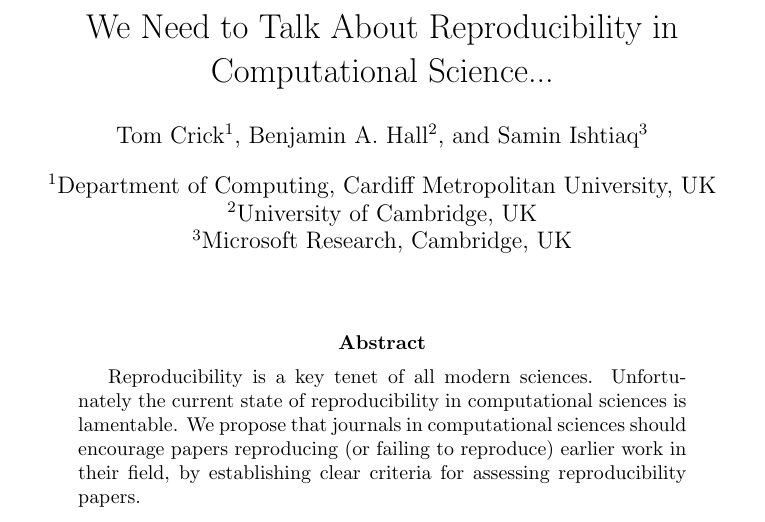
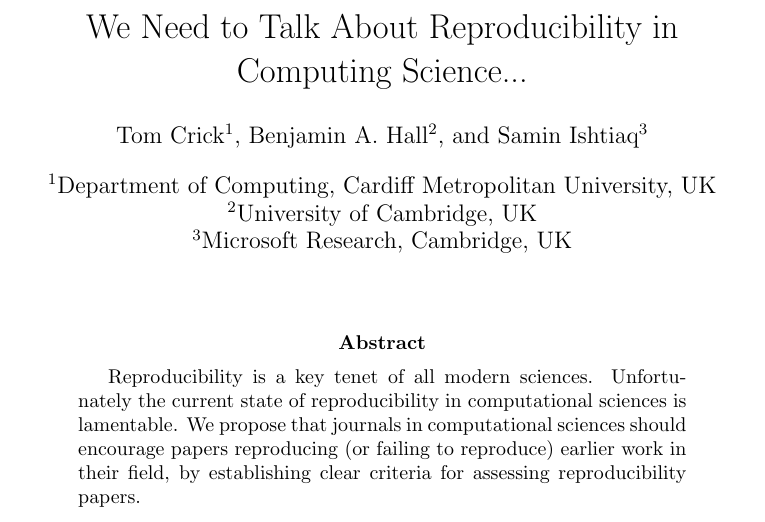
Before and after one commit to tomcrick/ReproducibilityCACM, a LaTeX paper (reproducibilityCACM.tex): part of page 1 of 4, cut so that both start at the same text. Compiled offline with pdfLaTeX.

Commit message:
Tweaked title

```diff
--- a/reproducibilityCACM.tex
+++ b/reproducibilityCACM.tex
@@ -7,7 +7,7 @@
 
 \begin{document}
 
-\title{We Need to Talk About Reproducibility in Computational Science...}
+\title{We Need to Talk About Reproducibility in Computing Science...}
 
 \author[1]{Tom Crick}
 \author[2]{Benjamin A. Hall}
```
